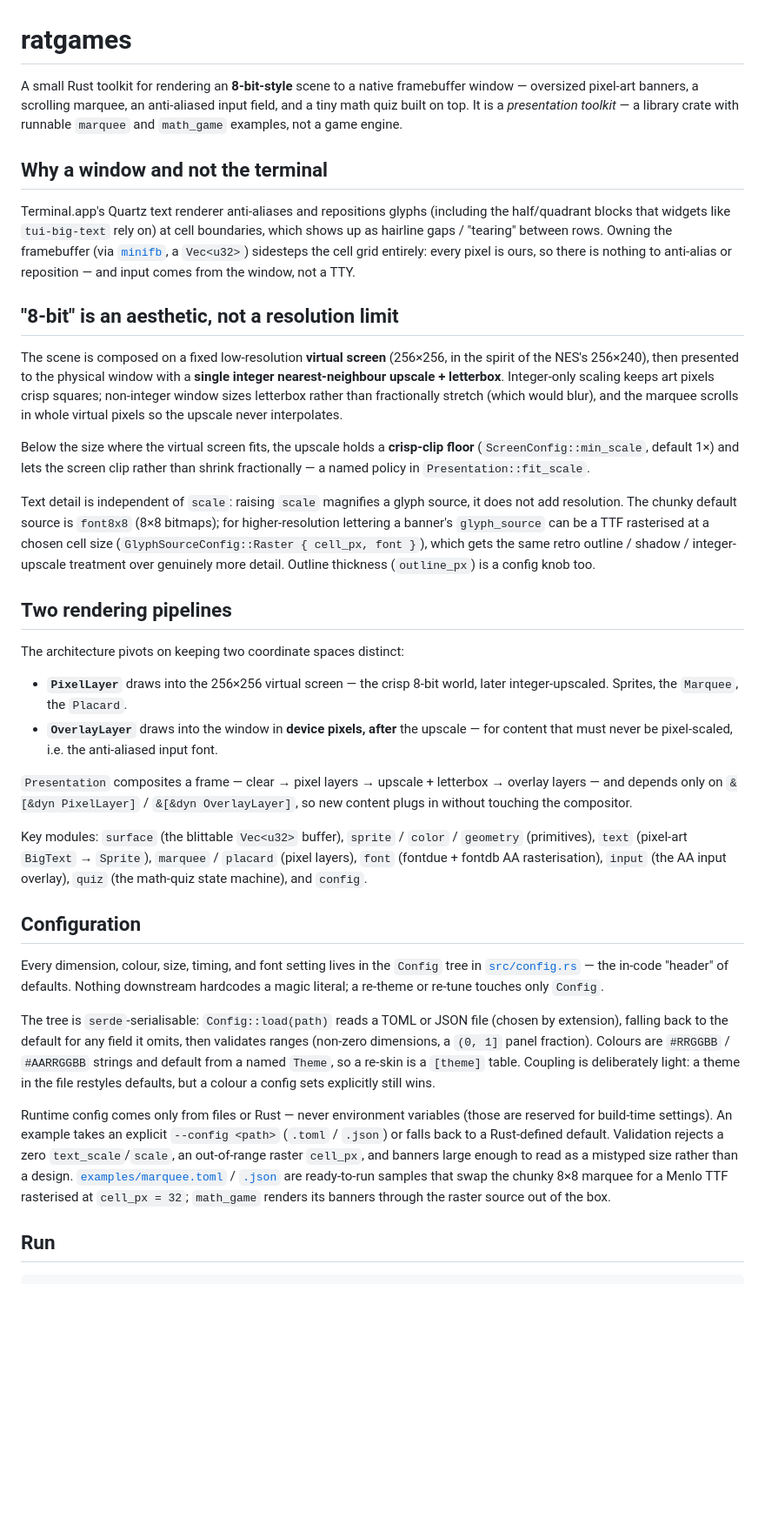
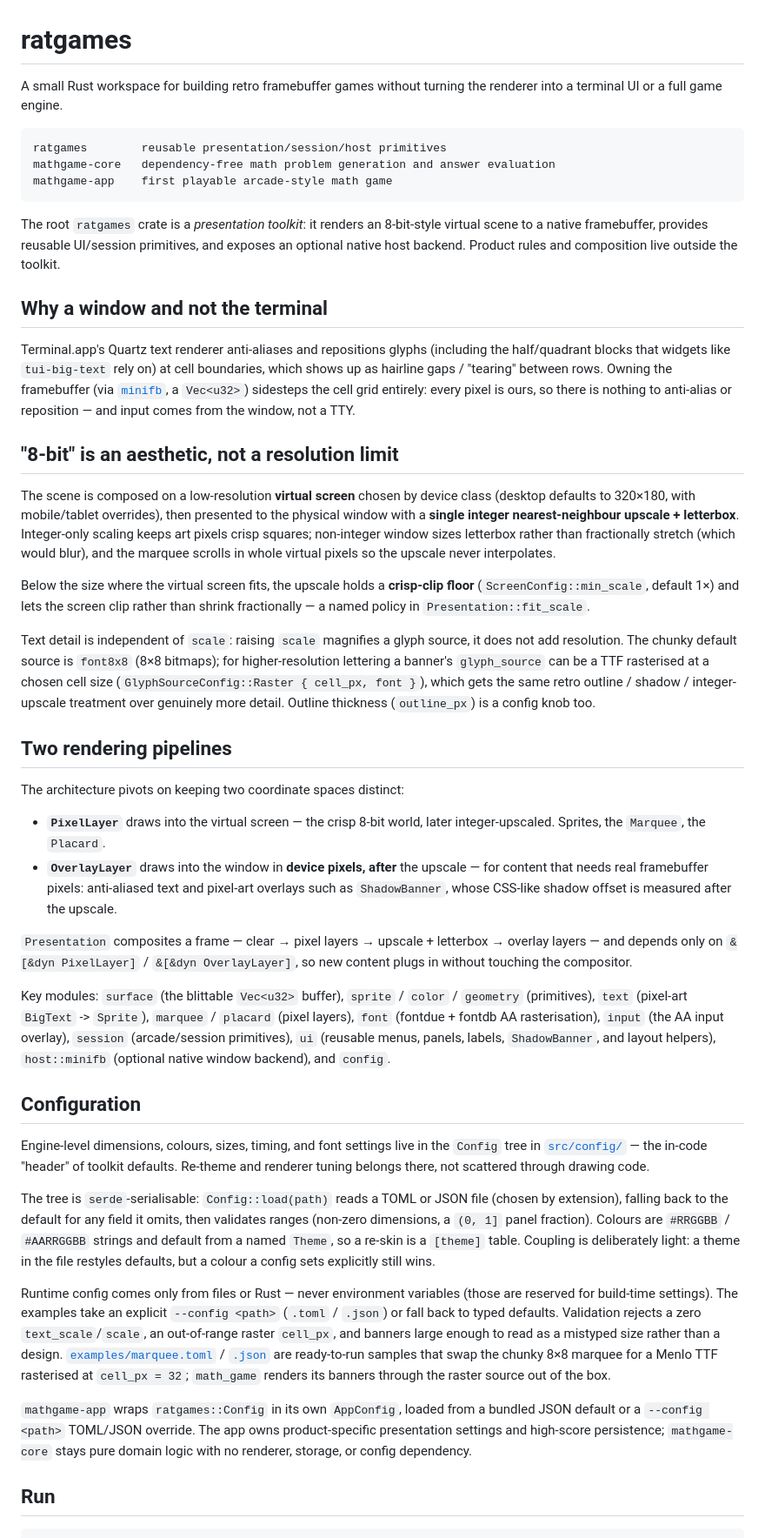
Before and after one commit to grancier/ratgames, a Markdown page: README.md, the part around one of its changes. Shown at 87% size. Rendered like a GitHub page; blank space fills up the shorter version.

Commit message:
Document the three-crate workspace in the README
The README still described the pre-workspace single crate: it predated
mathgame-core / mathgame-app and the minifb feature gate, and told readers to
run the examples without --features minifb, which no longer works.

Rewrite the intro around the three crates, document minifb as an optional
ratgames feature exposing the native host, refresh the run and gate commands
to their workspace-wide form, and fix the stale src/config.rs link (config is
now a module directory).

````diff
--- a/README.md
+++ b/README.md
@@ -1,10 +1,18 @@
 # ratgames
 
-A small Rust toolkit for rendering an **8-bit-style** scene to a native
-framebuffer window — oversized pixel-art banners, a scrolling marquee, an
-anti-aliased input field, and a tiny math quiz built on top. It is a
-*presentation toolkit* — a library crate with runnable `marquee` and `math_game`
-examples, not a game engine.
+A small Rust workspace for building retro framebuffer games without turning the
+renderer into a terminal UI or a full game engine.
+
+```text
+ratgames        reusable presentation/session/host primitives
+mathgame-core   dependency-free math problem generation and answer evaluation
+mathgame-app    first playable arcade-style math game
+```
+
+The root `ratgames` crate is a *presentation toolkit*: it renders an
+8-bit-style virtual scene to a native framebuffer, provides reusable UI/session
+primitives, and exposes an optional native host backend. Product rules and
+composition live outside the toolkit.
 
 ## Why a window and not the terminal
 
@@ -17,12 +25,12 @@ anti-alias or reposition — and input comes from the window, not a TTY.
 
 ## "8-bit" is an aesthetic, not a resolution limit
 
-The scene is composed on a fixed low-resolution **virtual screen** (256×256, in
-the spirit of the NES's 256×240), then presented to the physical window with a
-**single integer nearest-neighbour upscale + letterbox**. Integer-only scaling
-keeps art pixels crisp squares; non-integer window sizes letterbox rather than
-fractionally stretch (which would blur), and the marquee scrolls in whole virtual
-pixels so the upscale never interpolates.
+The scene is composed on a low-resolution **virtual screen** chosen by device
+class (desktop defaults to 320×180, with mobile/tablet overrides), then presented
+to the physical window with a **single integer nearest-neighbour upscale +
+letterbox**. Integer-only scaling keeps art pixels crisp squares; non-integer
+window sizes letterbox rather than fractionally stretch (which would blur), and
+the marquee scrolls in whole virtual pixels so the upscale never interpolates.
 
 Below the size where the virtual screen fits, the upscale holds a **crisp-clip
 floor** (`ScreenConfig::min_scale`, default 1×) and lets the screen clip rather
@@ -39,27 +47,30 @@ detail. Outline thickness (`outline_px`) is a config knob too.
 
 The architecture pivots on keeping two coordinate spaces distinct:
 
-- **`PixelLayer`** draws into the 256×256 virtual screen — the crisp 8-bit world,
-  later integer-upscaled. Sprites, the `Marquee`, the `Placard`.
+- **`PixelLayer`** draws into the virtual screen — the crisp 8-bit world, later
+  integer-upscaled. Sprites, the `Marquee`, the `Placard`.
 - **`OverlayLayer`** draws into the window in **device pixels, after** the
-  upscale — for content that must never be pixel-scaled, i.e. the anti-aliased
-  input font.
+  upscale — for content that needs real framebuffer pixels: anti-aliased text
+  and pixel-art overlays such as `ShadowBanner`, whose CSS-like shadow offset is
+  measured after the upscale.
 
 `Presentation` composites a frame — clear → pixel layers → upscale + letterbox →
 overlay layers — and depends only on `&[&dyn PixelLayer]` / `&[&dyn OverlayLayer]`,
 so new content plugs in without touching the compositor.
 
 Key modules: `surface` (the blittable `Vec<u32>` buffer), `sprite` / `color` /
-`geometry` (primitives), `text` (pixel-art `BigText` → `Sprite`), `marquee` /
+`geometry` (primitives), `text` (pixel-art `BigText` -> `Sprite`), `marquee` /
 `placard` (pixel layers), `font` (fontdue + fontdb AA rasterisation), `input`
-(the AA input overlay), `quiz` (the math-quiz state machine), and `config`.
+(the AA input overlay), `session` (arcade/session primitives), `ui` (reusable
+menus, panels, labels, `ShadowBanner`, and layout helpers), `host::minifb`
+(optional native window backend), and `config`.
 
 ## Configuration
 
-Every dimension, colour, size, timing, and font setting lives in the `Config`
-tree in [`src/config.rs`](src/config.rs) — the in-code "header" of defaults.
-Nothing downstream hardcodes a magic literal; a re-theme or re-tune touches only
-`Config`.
+Engine-level dimensions, colours, sizes, timing, and font settings live in the
+`Config` tree in [`src/config/`](src/config/mod.rs) — the in-code "header" of
+toolkit defaults. Re-theme and renderer tuning belongs there, not scattered
+through drawing code.
 
 The tree is `serde`-serialisable: `Config::load(path)` reads a TOML or JSON file
 (chosen by extension), falling back to the default for any field it omits, then
@@ -69,15 +80,20 @@ a `[theme]` table. Coupling is deliberately light: a theme in the file restyles
 defaults, but a colour a config sets explicitly still wins.
 
 Runtime config comes only from files or Rust — never environment variables (those
-are reserved for build-time settings). An example takes an explicit
-`--config <path>` (`.toml` / `.json`) or falls back to a Rust-defined default.
-Validation rejects a zero `text_scale`/`scale`, an out-of-range raster `cell_px`,
-and banners large enough to read as a mistyped size rather than a design.
+are reserved for build-time settings). The examples take an explicit
+`--config <path>` (`.toml` / `.json`) or fall back to typed defaults. Validation
+rejects a zero `text_scale`/`scale`, an out-of-range raster `cell_px`, and
+banners large enough to read as a mistyped size rather than a design.
 [`examples/marquee.toml`](examples/marquee.toml) /
 [`.json`](examples/marquee.json) are ready-to-run samples that swap the chunky
 8×8 marquee for a Menlo TTF rasterised at `cell_px = 32`; `math_game` renders its
 banners through the raster source out of the box.
 
+`mathgame-app` wraps `ratgames::Config` in its own `AppConfig`, loaded from a
+bundled JSON default or a `--config <path>` TOML/JSON override. The app owns
+product-specific presentation settings and high-score persistence; `mathgame-core`
+stays pure domain logic with no renderer, storage, or config dependency.
+
 ## Run
 
 ```sh
````
Also changed, not shown: other parts of README.md (+28 -11 lines).
